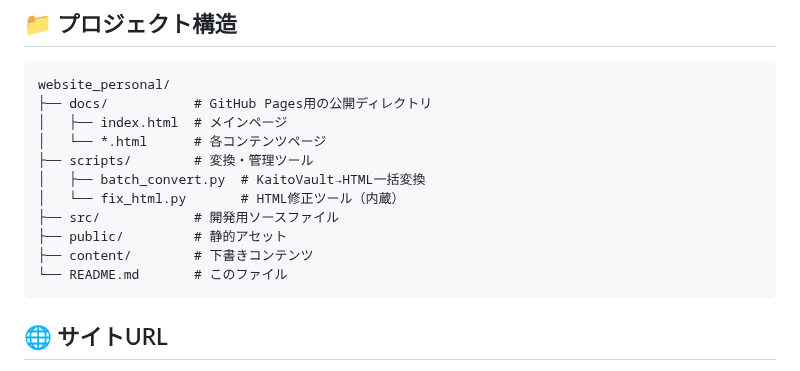
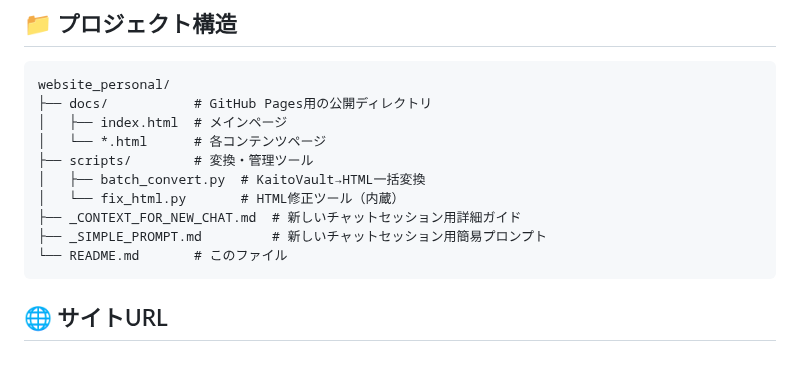
Before and after one commit to Octopus828/kaito-personal-website, a Markdown page: README.md, the part around the change. GitHub-like rendering.

````diff
--- a/README.md
+++ b/README.md
@@ -12,9 +12,8 @@ website_personal/
 ├── scripts/        # 変換・管理ツール
 │   ├── batch_convert.py  # KaitoVault→HTML一括変換
 │   └── fix_html.py       # HTML修正ツール（内蔵）
-├── src/            # 開発用ソースファイル
-├── public/         # 静的アセット
-├── content/        # 下書きコンテンツ
+├── _CONTEXT_FOR_NEW_CHAT.md  # 新しいチャットセッション用詳細ガイド
+├── _SIMPLE_PROMPT.md         # 新しいチャットセッション用簡易プロンプト
 └── README.md       # このファイル
 ```
 
````
Also changed, not shown: _CONTEXT_FOR_NEW_CHAT.md (renamed from CONTEXT_FOR_NEW_CHAT.md, +33 -14 lines), _SIMPLE_PROMPT.md (added, +23 -0 lines).
